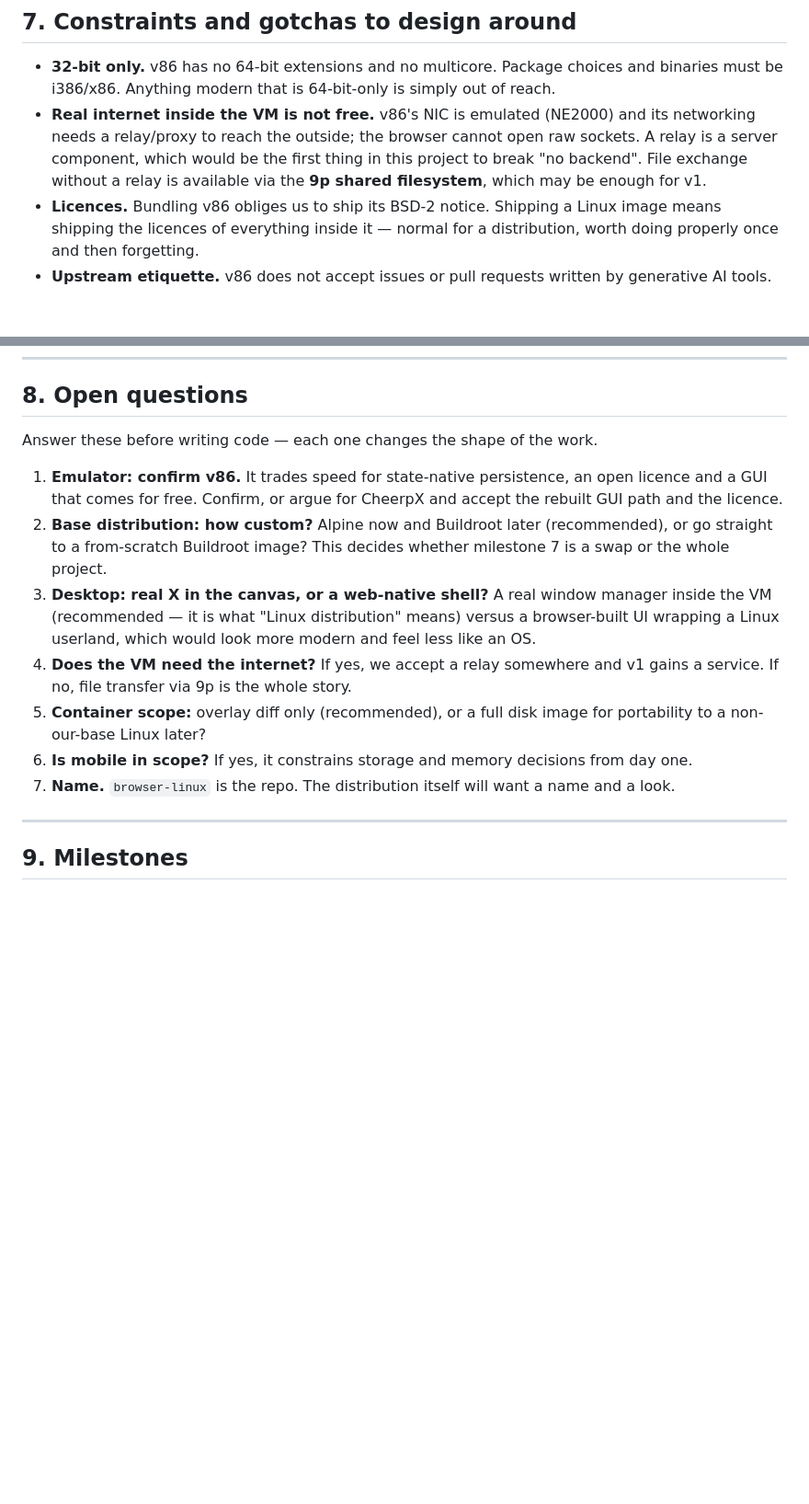
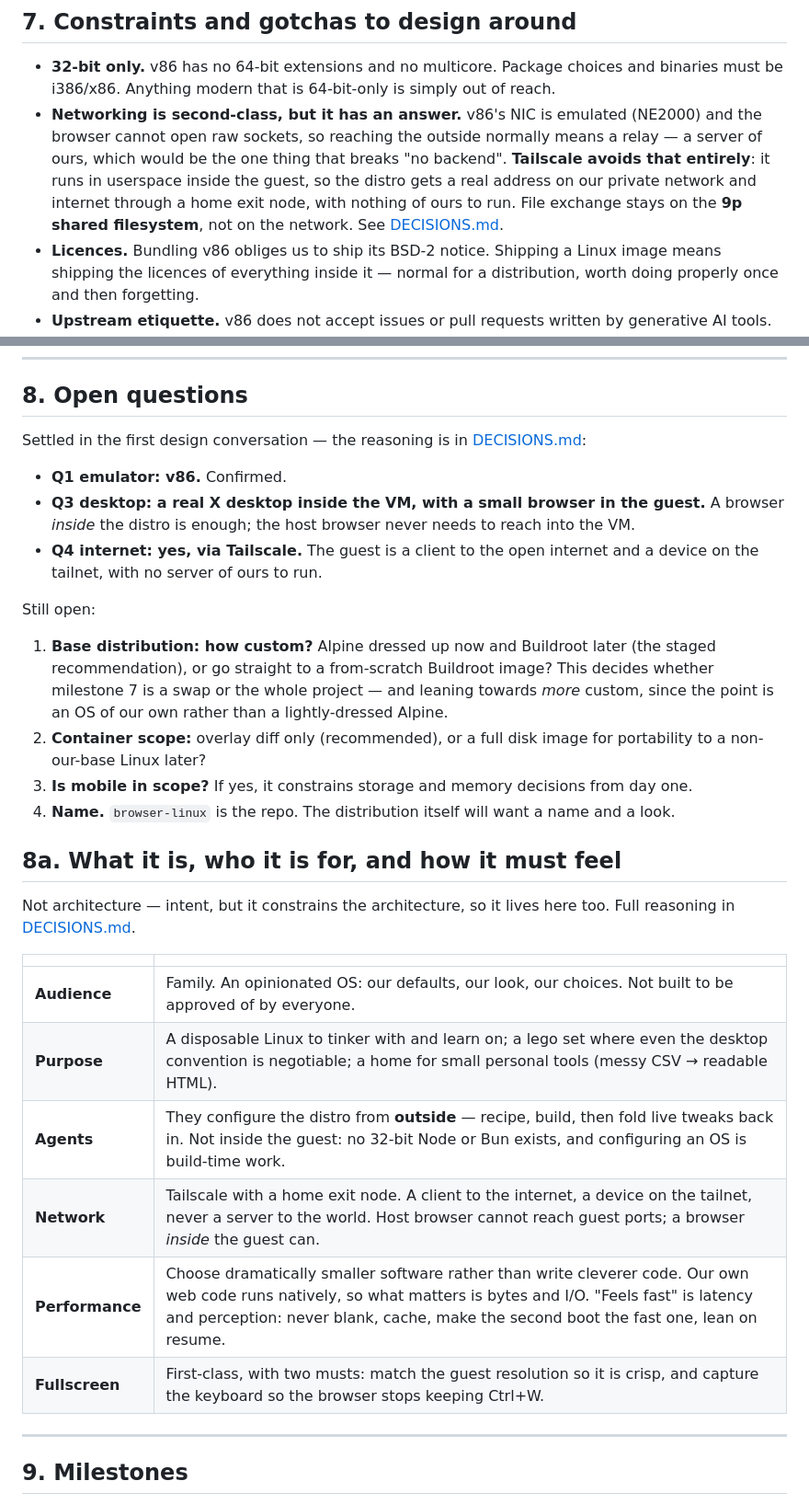
Before and after one commit to Remco28/browser-linux, a Markdown page: docs/PLAN.md, 2 parts joined by grey strips. Shown at 92% size. Rendered like a GitHub page; blank space fills up the shorter version.

```diff
--- a/docs/PLAN.md
+++ b/docs/PLAN.md
@@ -137,7 +137,7 @@ Fallbacks if the image grows past what Releases will serve, or if custom respons
 ## 7. Constraints and gotchas to design around
 
 - **32-bit only.** v86 has no 64-bit extensions and no multicore. Package choices and binaries must be i386/x86. Anything modern that is 64-bit-only is simply out of reach.
-- **Real internet inside the VM is not free.** v86's NIC is emulated (NE2000) and its networking needs a relay/proxy to reach the outside; the browser cannot open raw sockets. A relay is a server component, which would be the first thing in this project to break "no backend". File exchange without a relay is available via the **9p shared filesystem**, which may be enough for v1.
+- **Networking is second-class, but it has an answer.** v86's NIC is emulated (NE2000) and the browser cannot open raw sockets, so reaching the outside normally means a relay — a server of ours, which would be the one thing that breaks "no backend". **Tailscale avoids that entirely**: it runs in userspace inside the guest, so the distro gets a real address on our private network and internet through a home exit node, with nothing of ours to run. File exchange stays on the **9p shared filesystem**, not on the network. See [DECISIONS.md](DECISIONS.md).
 - **Licences.** Bundling v86 obliges us to ship its BSD-2 notice. Shipping a Linux image means shipping the licences of everything inside it — normal for a distribution, worth doing properly once and then forgetting.
 - **Upstream etiquette.** v86 does not accept issues or pull requests written by generative AI tools. Fork and vendor freely; do not send patches upstream from this project.
 - **Graphics details we will hit.** Screen resolution changes via VBE, absolute vs relative mouse (pointer-lock), keyboard layout and clipboard are each a small project. The canvas is the easy part.
@@ -148,15 +148,31 @@ Fallbacks if the image grows past what Releases will serve, or if custom respons
 
 ## 8. Open questions
 
-Answer these before writing code — each one changes the shape of the work.
+Settled in the first design conversation — the reasoning is in [DECISIONS.md](DECISIONS.md):
 
-1. **Emulator: confirm v86.** It trades speed for state-native persistence, an open licence and a GUI that comes for free. Confirm, or argue for CheerpX and accept the rebuilt GUI path and the licence.
-2. **Base distribution: how custom?** Alpine now and Buildroot later (recommended), or go straight to a from-scratch Buildroot image? This decides whether milestone 7 is a swap or the whole project.
-3. **Desktop: real X in the canvas, or a web-native shell?** A real window manager inside the VM (recommended — it is what "Linux distribution" means) versus a browser-built UI wrapping a Linux userland, which would look more modern and feel less like an OS.
-4. **Does the VM need the internet?** If yes, we accept a relay somewhere and v1 gains a service. If no, file transfer via 9p is the whole story.
-5. **Container scope:** overlay diff only (recommended), or a full disk image for portability to a non-our-base Linux later?
-6. **Is mobile in scope?** If yes, it constrains storage and memory decisions from day one.
-7. **Name.** `browser-linux` is the repo. The distribution itself will want a name and a look.
+- **Q1 emulator: v86.** Confirmed.
+- **Q3 desktop: a real X desktop inside the VM, with a small browser in the guest.** A browser *inside* the distro is enough; the host browser never needs to reach into the VM.
+- **Q4 internet: yes, via Tailscale.** The guest is a client to the open internet and a device on the tailnet, with no server of ours to run.
+
+Still open:
+
+1. **Base distribution: how custom?** Alpine dressed up now and Buildroot later (the staged recommendation), or go straight to a from-scratch Buildroot image? This decides whether milestone 7 is a swap or the whole project — and leaning towards *more* custom, since the point is an OS of our own rather than a lightly-dressed Alpine.
+2. **Container scope:** overlay diff only (recommended), or a full disk image for portability to a non-our-base Linux later?
+3. **Is mobile in scope?** If yes, it constrains storage and memory decisions from day one.
+4. **Name.** `browser-linux` is the repo. The distribution itself will want a name and a look.
+
+## 8a. What it is, who it is for, and how it must feel
+
+Not architecture — intent, but it constrains the architecture, so it lives here too. Full reasoning in [DECISIONS.md](DECISIONS.md).
+
+| | |
+|---|---|
+| **Audience** | Family. An opinionated OS: our defaults, our look, our choices. Not built to be approved of by everyone. |
+| **Purpose** | A disposable Linux to tinker with and learn on; a lego set where even the desktop convention is negotiable; a home for small personal tools (messy CSV → readable HTML). |
+| **Agents** | They configure the distro from **outside** — recipe, build, then fold live tweaks back in. Not inside the guest: no 32-bit Node or Bun exists, and configuring an OS is build-time work. |
+| **Network** | Tailscale with a home exit node. A client to the internet, a device on the tailnet, never a server to the world. Host browser cannot reach guest ports; a browser *inside* the guest can. |
+| **Performance** | Choose dramatically smaller software rather than write cleverer code. Our own web code runs natively, so what matters is bytes and I/O. "Feels fast" is latency and perception: never blank, cache, make the second boot the fast one, lean on resume. |
+| **Fullscreen** | First-class, with two musts: match the guest resolution so it is crisp, and capture the keyboard so the browser stops keeping Ctrl+W. |
 
 ---
 
```
Also changed, not shown: docs/DECISIONS.md (added, +58 -0 lines).
